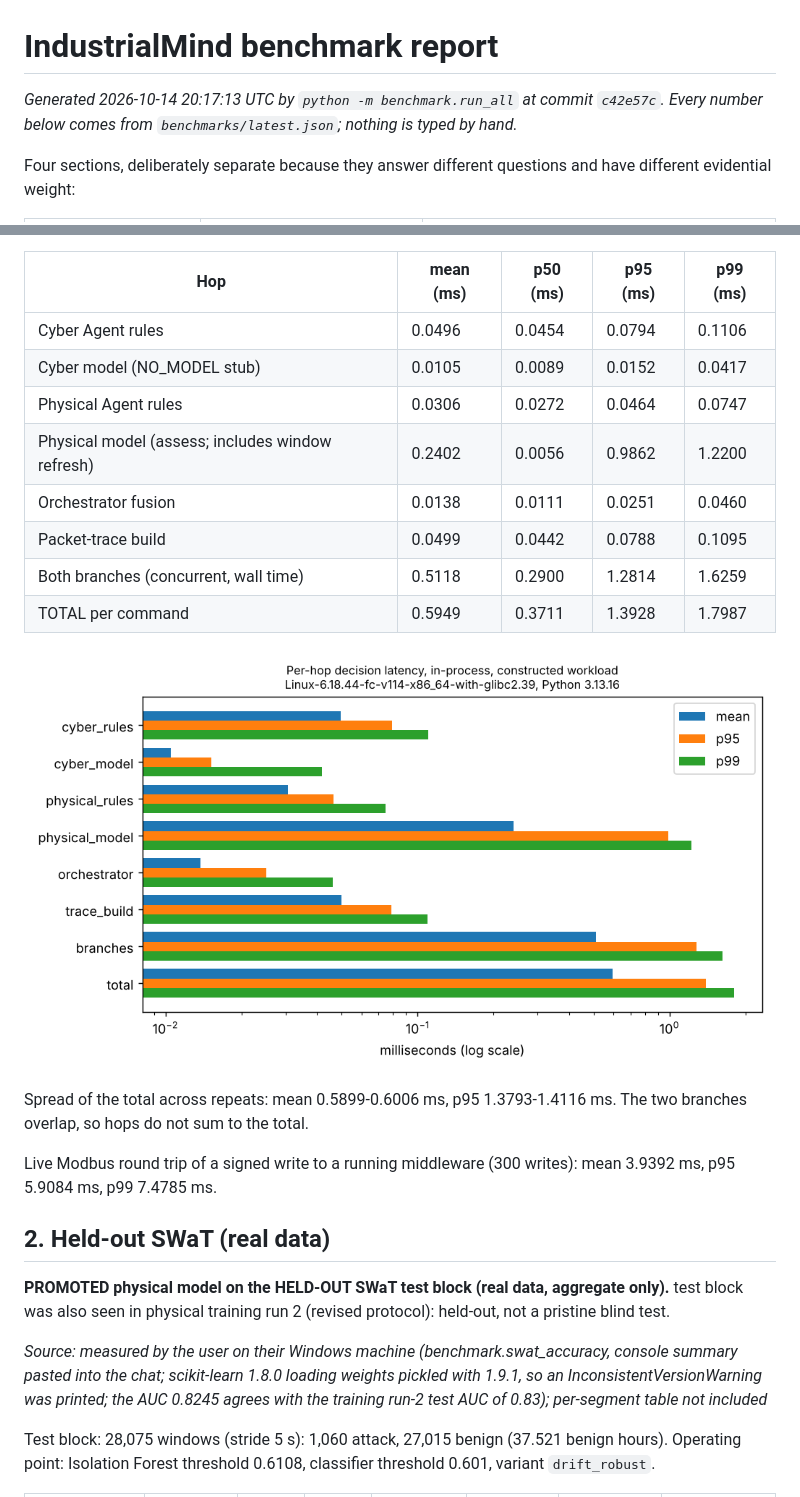
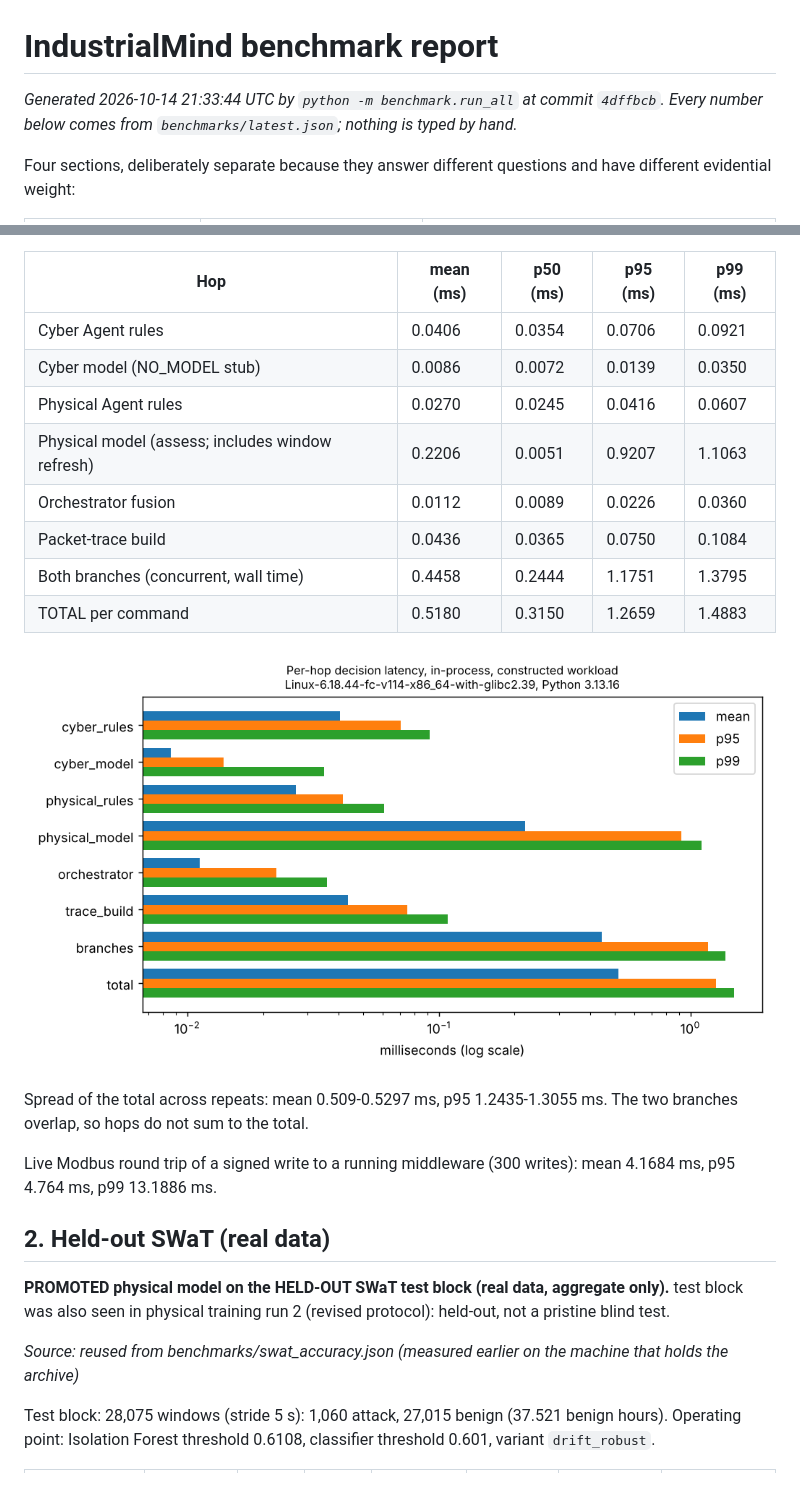
Before and after one commit to prrrrrpnch/IndustrialMinds, a Markdown page: docs/reports/benchmark_report.md, 2 parts joined by grey strips. Drawn GitHub-style; pictures changed too: docs/reports/figures/latency_per_hop.png.

```diff
--- a/docs/reports/benchmark_report.md
+++ b/docs/reports/benchmark_report.md
@@ -1,6 +1,6 @@
 # IndustrialMind benchmark report
 
-_Generated 2026-10-14 20:17:13 UTC by `python -m benchmark.run_all` at commit `c42e57c`. Every number below comes from `benchmarks/latest.json`; nothing is typed by hand._
+_Generated 2026-10-14 21:33:44 UTC by `python -m benchmark.run_all` at commit `4dffbcb`. Every number below comes from `benchmarks/latest.json`; nothing is typed by hand._
 
 Four sections, deliberately separate because they answer different questions and have different evidential weight:
 
@@ -19,26 +40,26 @@ Measured on Linux-6.18.44-fc-v114-x86_64-with-glibc2.39, Python 3.13.16, 4 CPUs,
 
 | Hop | mean (ms) | p50 (ms) | p95 (ms) | p99 (ms) |
 |---|---|---|---|---|
-| Cyber Agent rules | 0.0496 | 0.0454 | 0.0794 | 0.1106 |
-| Cyber model (NO_MODEL stub) | 0.0105 | 0.0089 | 0.0152 | 0.0417 |
-| Physical Agent rules | 0.0306 | 0.0272 | 0.0464 | 0.0747 |
-| Physical model (assess; includes window refresh) | 0.2402 | 0.0056 | 0.9862 | 1.2200 |
-| Orchestrator fusion | 0.0138 | 0.0111 | 0.0251 | 0.0460 |
-| Packet-trace build | 0.0499 | 0.0442 | 0.0788 | 0.1095 |
-| Both branches (concurrent, wall time) | 0.5118 | 0.2900 | 1.2814 | 1.6259 |
-| TOTAL per command | 0.5949 | 0.3711 | 1.3928 | 1.7987 |
+| Cyber Agent rules | 0.0406 | 0.0354 | 0.0706 | 0.0921 |
+| Cyber model (NO_MODEL stub) | 0.0086 | 0.0072 | 0.0139 | 0.0350 |
+| Physical Agent rules | 0.0270 | 0.0245 | 0.0416 | 0.0607 |
+| Physical model (assess; includes window refresh) | 0.2206 | 0.0051 | 0.9207 | 1.1063 |
+| Orchestrator fusion | 0.0112 | 0.0089 | 0.0226 | 0.0360 |
+| Packet-trace build | 0.0436 | 0.0365 | 0.0750 | 0.1084 |
+| Both branches (concurrent, wall time) | 0.4458 | 0.2444 | 1.1751 | 1.3795 |
+| TOTAL per command | 0.5180 | 0.3150 | 1.2659 | 1.4883 |
 
 ![Per-hop latency](figures/latency_per_hop.png)
 
-Spread of the total across repeats: mean 0.5899-0.6006 ms, p95 1.3793-1.4116 ms. The two branches overlap, so hops do not sum to the total.
+Spread of the total across repeats: mean 0.509-0.5297 ms, p95 1.2435-1.3055 ms. The two branches overlap, so hops do not sum to the total.
 
-Live Modbus round trip of a signed write to a running middleware (300 writes): mean 3.9392 ms, p95 5.9084 ms, p99 7.4785 ms.
+Live Modbus round trip of a signed write to a running middleware (300 writes): mean 4.1684 ms, p95 4.764 ms, p99 13.1886 ms.
 
 ## 2. Held-out SWaT (real data)
 
 **PROMOTED physical model on the HELD-OUT SWaT test block (real data, aggregate only).** test block was also seen in physical training run 2 (revised protocol): held-out, not a pristine blind test.
 
-_Source: measured by the user on their Windows machine (benchmark.swat_accuracy, console summary pasted into the chat; scikit-learn 1.8.0 loading weights pickled with 1.9.1, so an InconsistentVersionWarning was printed; the AUC 0.8245 agrees with the training run-2 test AUC of 0.83); per-segment table not included_
+_Source: reused from benchmarks/swat_accuracy.json (measured earlier on the machine that holds the archive)_
 
 Test block: 28,075 windows (stride 5 s): 1,060 attack, 27,015 benign (37.521 benign hours). Operating point: Isolation Forest threshold 0.6108, classifier threshold 0.601, variant `drift_robust`.
 
```
Also changed, not shown: other parts of docs/reports/benchmark_report.md (+22 -1 lines), README.md (+15 -2 lines), docs/reports/figures/middleware_confusion_matrices.png (added), 4 other files.
